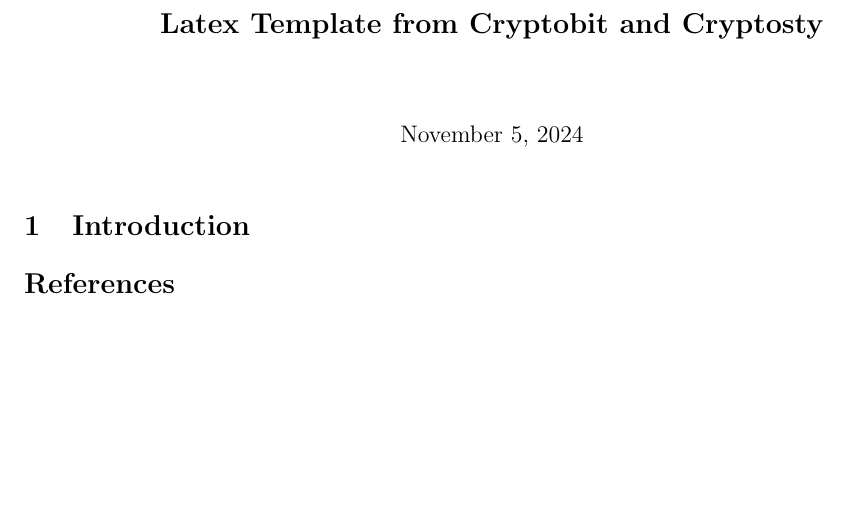
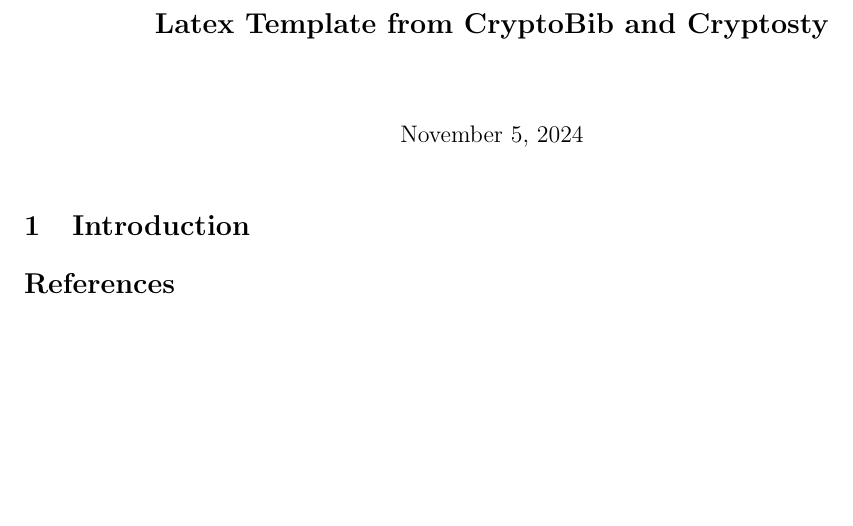
Before and after one commit to lqvir/LaTeX-Template, a LaTeX paper (main.tex): part of the page, cut so that both start at the same text. Compiled offline with pdfLaTeX.

Commit message:
fix: typos
On branch main
Your branch is behind 'origin/main' by 1 commit, and can be fast-forwarded.
  (use "git pull" to update your local branch)

Changes to be committed:
	modified:   main.pdf
	modified:   main.synctex.gz
	modified:   main.tex

```diff
--- a/main.tex
+++ b/main.tex
@@ -139,7 +139,7 @@
 \setlist[itemize]{leftmargin=*}
 \setlist[enumerate]{leftmargin=*}
 
-\newcommand{\mytitle}{Latex Template from Cryptobit and Cryptosty}
+\newcommand{\mytitle}{Latex Template from CryptoBib and Cryptosty}
 \title{\Large\textbf{\mytitle}\\
 }
 
```
Also changed, not shown: main.pdf, 1 other file.
